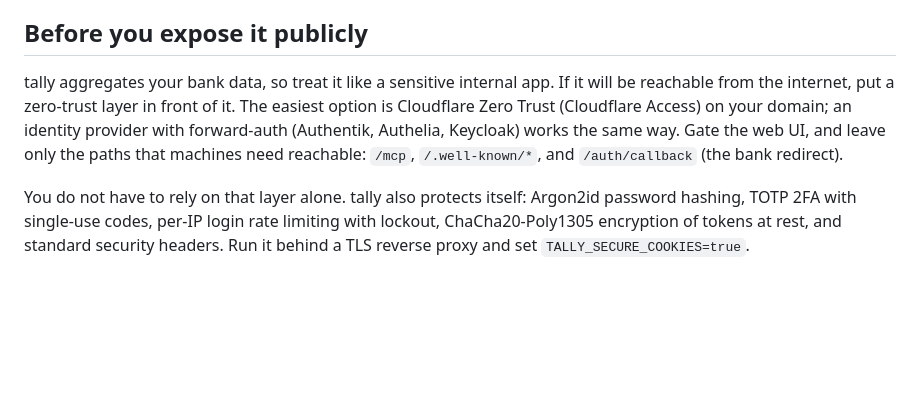
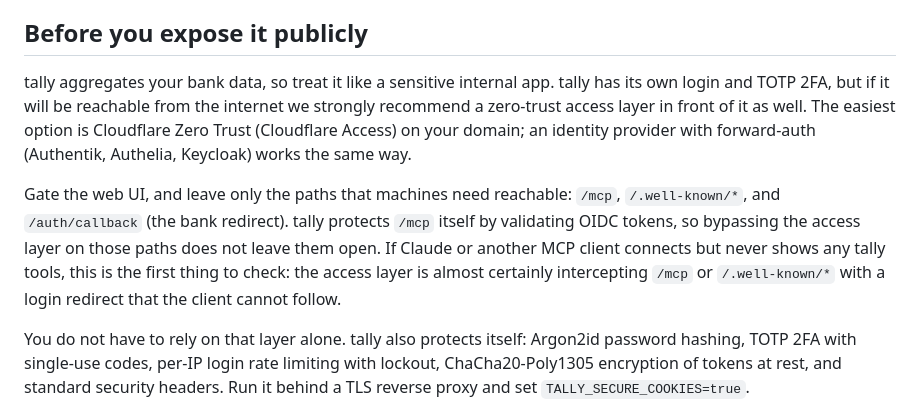
Before and after one commit to mthwJsmith/tally, a Markdown page: README.md, the part around the change. Drawn GitHub-style; blank space fills up the shorter version.

Commit message:
README: strengthen zero-trust guidance, add MCP path-bypass troubleshooting note

```diff
--- a/README.md
+++ b/README.md
@@ -6,11 +6,18 @@ assistants can read your finances, and built-in 2FA.
 
 ## Before you expose it publicly
 
-tally aggregates your bank data, so treat it like a sensitive internal app. If it will be
-reachable from the internet, put a zero-trust layer in front of it. The easiest option is
-Cloudflare Zero Trust (Cloudflare Access) on your domain; an identity provider with forward-auth
-(Authentik, Authelia, Keycloak) works the same way. Gate the web UI, and leave only the paths
-that machines need reachable: `/mcp`, `/.well-known/*`, and `/auth/callback` (the bank redirect).
+tally aggregates your bank data, so treat it like a sensitive internal app. tally has its own
+login and TOTP 2FA, but if it will be reachable from the internet we strongly recommend a
+zero-trust access layer in front of it as well. The easiest option is Cloudflare Zero Trust
+(Cloudflare Access) on your domain; an identity provider with forward-auth (Authentik, Authelia,
+Keycloak) works the same way.
+
+Gate the web UI, and leave only the paths that machines need reachable: `/mcp`,
+`/.well-known/*`, and `/auth/callback` (the bank redirect). tally protects `/mcp` itself by
+validating OIDC tokens, so bypassing the access layer on those paths does not leave them open.
+If Claude or another MCP client connects but never shows any tally tools, this is the first
+thing to check: the access layer is almost certainly intercepting `/mcp` or `/.well-known/*`
+with a login redirect that the client cannot follow.
 
 You do not have to rely on that layer alone. tally also protects itself: Argon2id password
 hashing, TOTP 2FA with single-use codes, per-IP login rate limiting with lockout, ChaCha20-Poly1305
```
